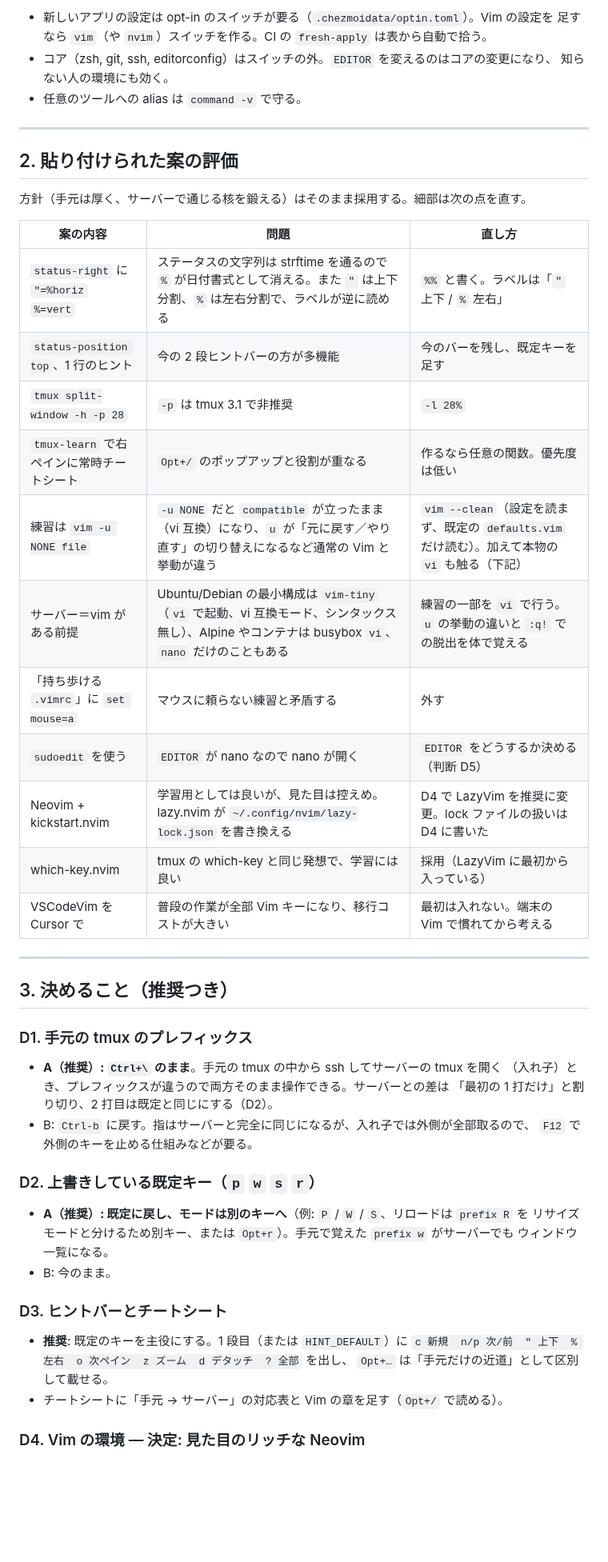
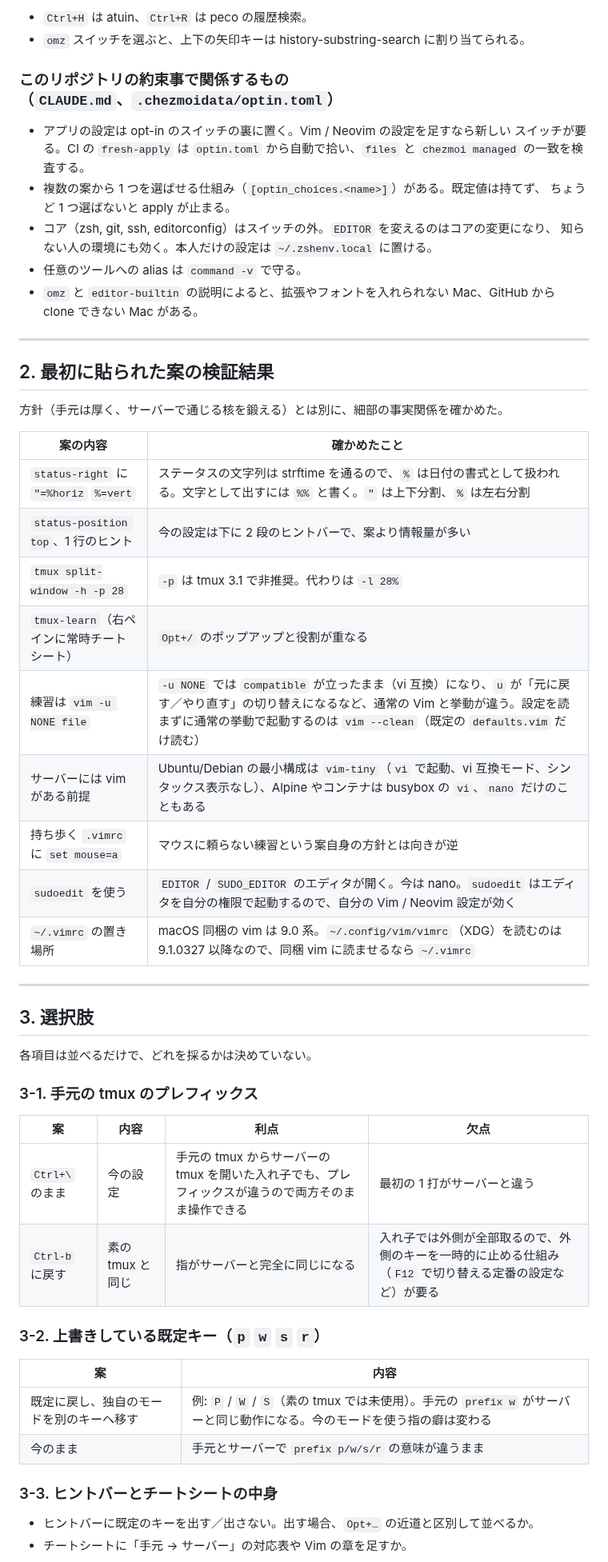
Before and after one commit to new-marty/chezmoi, a Markdown page: docs/plans/tmux-vim-learning.md, the part around one of its changes. Shown at 80% size. Rendered like a GitHub page; blank space fills up the shorter version.

```diff
--- a/docs/plans/tmux-vim-learning.md
+++ b/docs/plans/tmux-vim-learning.md
@@ -67,55 +65,60 @@ crontab を直す）ができるようにする。
 
-- 新しいアプリの設定は opt-in のスイッチが要る（`.chezmoidata/optin.toml`）。Vim の設定を
-  足すなら `vim`（や `nvim`）スイッチを作る。CI の `fresh-apply` は表から自動で拾う。
+- `Ctrl+H` は atuin、`Ctrl+R` は peco の履歴検索。
+- `omz` スイッチを選ぶと、上下の矢印キーは history-substring-search に割り当てられる。
+
+### このリポジトリの約束事で関係するもの（`CLAUDE.md`、`.chezmoidata/optin.toml`）
+
+- アプリの設定は opt-in のスイッチの裏に置く。Vim / Neovim の設定を足すなら新しい
+  スイッチが要る。CI の `fresh-apply` は `optin.toml` から自動で拾い、`files` と
+  `chezmoi managed` の一致を検査する。
+- 複数の案から 1 つを選ばせる仕組み（`[optin_choices.<name>]`）がある。既定値は持てず、
+  ちょうど 1 つ選ばないと apply が止まる。
 - コア（zsh, git, ssh, editorconfig）はスイッチの外。`EDITOR` を変えるのはコアの変更になり、
-  知らない人の環境にも効く。
+  知らない人の環境にも効く。本人だけの設定は `~/.zshenv.local` に置ける。
 - 任意のツールへの alias は `command -v` で守る。
+- `omz` と `editor-builtin` の説明によると、拡張やフォントを入れられない Mac、GitHub から
+  clone できない Mac がある。
 
 ---
 
-## 2. 貼り付けられた案の評価
+## 2. 最初に貼られた案の検証結果
 
-方針（手元は厚く、サーバーで通じる核を鍛える）はそのまま採用する。細部は次の点を直す。
+方針（手元は厚く、サーバーで通じる核を鍛える）とは別に、細部の事実関係を確かめた。
 
-| 案の内容 | 問題 | 直し方 |
-|---------|------|-------|
-| `status-right` に `"=%horiz` `%=vert` | ステータスの文字列は strftime を通るので `%` が日付書式として消える。また `"` は上下分割、`%` は左右分割で、ラベルが逆に読める | `%%` と書く。ラベルは「`"` 上下 / `%` 左右」 |
-| `status-position top`、1 行のヒント | 今の 2 段ヒントバーの方が多機能 | 今のバーを残し、既定キーを足す |
-| `tmux split-window -h -p 28` | `-p` は tmux 3.1 で非推奨 | `-l 28%` |
-| `tmux-learn` で右ペインに常時チートシート | `Opt+/` のポップアップと役割が重なる | 作るなら任意の関数。優先度は低い |
-| 練習は `vim -u NONE file` | `-u NONE` だと `compatible` が立ったまま（vi 互換）になり、`u` が「元に戻す／やり直す」の切り替えになるなど通常の Vim と挙動が違う | `vim --clean`（設定を読まず、既定の `defaults.vim` だけ読む）。加えて本物の `vi` も触る（下記） |
-| サーバー＝vim がある前提 | Ubuntu/Debian の最小構成は `vim-tiny`（`vi` で起動、vi 互換モード、シンタックス無し）、Alpine やコンテナは busybox `vi`、`nano` だけのこともある | 練習の一部を `vi` で行う。`u` の挙動の違いと `:q!` での脱出を体で覚える |
-| 「持ち歩ける `.vimrc`」に `set mouse=a` | マウスに頼らない練習と矛盾する | 外す |
-| `sudoedit` を使う | `EDITOR` が nano なので nano が開く | `EDITOR` をどうするか決める（判断 D5） |
-| Neovim + kickstart.nvim | 学習用としては良いが、見た目は控えめ。lazy.nvim が `~/.config/nvim/lazy-lock.json` を書き換える | D4 で LazyVim を推奨に変更。lock ファイルの扱いは D4 に書いた |
-| which-key.nvim | tmux の which-key と同じ発想で、学習には良い | 採用（LazyVim に最初から入っている） |
-| VSCodeVim を Cursor で | 普段の作業が全部 Vim キーになり、移行コストが大きい | 最初は入れない。端末の Vim で慣れてから考える |
+| 案の内容 | 確かめたこと |
+|---------|-------------|
+| `status-right` に `"=%horiz` `%=vert` | ステータスの文字列は strftime を通るので、`%` は日付の書式として扱われる。文字として出すには `%%` と書く。`"` は上下分割、`%` は左右分割 |
+| `status-position top`、1 行のヒント | 今の設定は下に 2 段のヒントバーで、案より情報量が多い |
+| `tmux split-window -h -p 28` | `-p` は tmux 3.1 で非推奨。代わりは `-l 28%` |
+| `tmux-learn`（右ペインに常時チートシート） | `Opt+/` のポップアップと役割が重なる |
+| 練習は `vim -u NONE file` | `-u NONE` では `compatible` が立ったまま（vi 互換）になり、`u` が「元に戻す／やり直す」の切り替えになるなど、通常の Vim と挙動が違う。設定を読まずに通常の挙動で起動するのは `vim --clean`（既定の `defaults.vim` だけ読む） |
+| サーバーには vim がある前提 | Ubuntu/Debian の最小構成は `vim-tiny`（`vi` で起動、vi 互換モード、シンタックス表示なし）、Alpine やコンテナは busybox の `vi`、`nano` だけのこともある |
+| 持ち歩く `.vimrc` に `set mouse=a` | マウスに頼らない練習という案自身の方針とは向きが逆 |
+| `sudoedit` を使う | `EDITOR` / `SUDO_EDITOR` のエディタが開く。今は nano。`sudoedit` はエディタを自分の権限で起動するので、自分の Vim / Neovim 設定が効く |
+| `~/.vimrc` の置き場所 | macOS 同梱の vim は 9.0 系。`~/.config/vim/vimrc`（XDG）を読むのは 9.1.0327 以降なので、同梱 vim に読ませるなら `~/.vimrc` |
 
 ---
 
-## 3. 決めること（推奨つき）
+## 3. 選択肢
 
-### D1. 手元の tmux のプレフィックス
+各項目は並べるだけで、どれを採るかは決めていない。
 
-- **A（推奨）: `Ctrl+\` のまま**。手元の tmux の中から ssh してサーバーの tmux を開く
-  （入れ子）とき、プレフィックスが違うので両方そのまま操作できる。サーバーとの差は
-  「最初の 1 打だけ」と割り切り、2 打目は既定と同じにする（D2）。
-- B: `Ctrl-b` に戻す。指はサーバーと完全に同じになるが、入れ子では外側が全部取るので、
-  `F12` で外側のキーを止める仕組みなどが要る。
+### 3-1. 手元の tmux のプレフィックス
 
-### D2. 上書きしている既定キー（`p` `w` `s` `r`）
+| 案 | 内容 | 利点 | 欠点 |
+|----|------|------|------|
+| `Ctrl+\` のまま | 今の設定 | 手元の tmux からサーバーの tmux を開いた入れ子でも、プレフィックスが違うので両方そのまま操作できる | 最初の 1 打がサーバーと違う |
+| `Ctrl-b` に戻す | 素の tmux と同じ | 指がサーバーと完全に同じになる | 入れ子では外側が全部取るので、外側のキーを一時的に止める仕組み（`F12` で切り替える定番の設定など）が要る |
 
-- **A（推奨）: 既定に戻し、モードは別のキーへ**（例: `P` / `W` / `S`、リロードは `prefix R` を
-  リサイズモードと分けるため別キー、または `Opt+r`）。手元で覚えた `prefix w` がサーバーでも
-  ウィンドウ一覧になる。
-- B: 今のまま。
+### 3-2. 上書きしている既定キー（`p` `w` `s` `r`）
 
-### D3. ヒントバーとチートシート
+| 案 | 内容 |
+|----|------|
+| 既定に戻し、独自のモードを別のキーへ移す | 例: `P` / `W` / `S`（素の tmux では未使用）。手元の `prefix w` がサーバーと同じ動作になる。今のモードを使う指の癖は変わる |
+| 今のまま | 手元とサーバーで `prefix p/w/s/r` の意味が違うまま |
 
-- **推奨**: 既定のキーを主役にする。1 段目（または `HINT_DEFAULT`）に
-  `c 新規  n/p 次/前  " 上下  % 左右  o 次ペイン  z ズーム  d デタッチ  ? 全部` を出し、
-  `Opt+…` は「手元だけの近道」として区別して載せる。
-- チートシートに「手元 → サーバー」の対応表と Vim の章を足す（`Opt+/` で読める）。
+### 3-3. ヒントバーとチートシートの中身
 
-### D4. Vim の環境 — 決定: 見た目のリッチな Neovim
+- ヒントバーに既定のキーを出す／出さない。出す場合、`Opt+…` の近道と区別して並べるか。
+- チートシートに「手元 → サーバー」の対応表や Vim の章を足すか。
 
```
Also changed, not shown: other parts of docs/plans/tmux-vim-learning.md (+104 -140 lines), backlog.md (+16 -12 lines).
